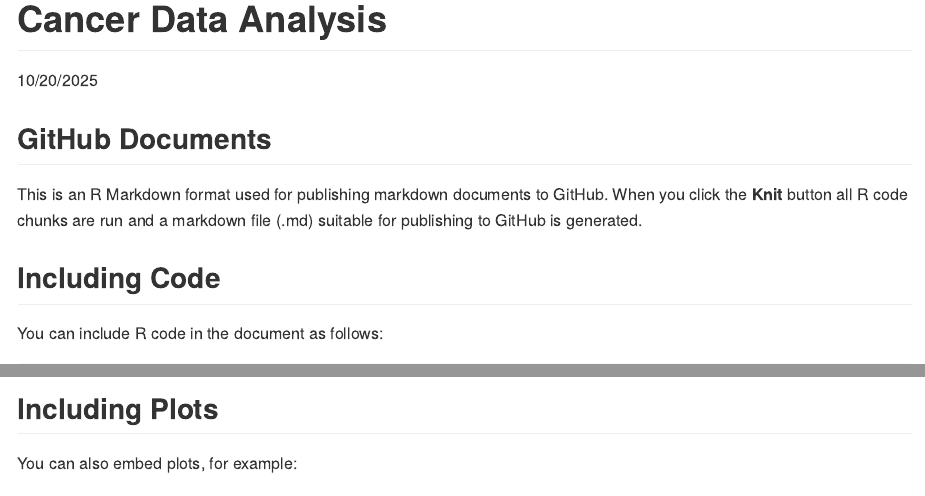
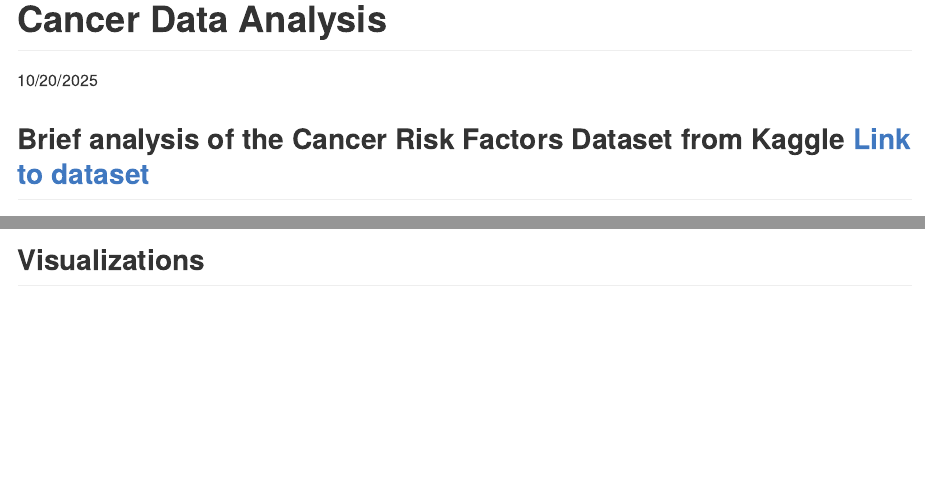
Before and after one commit to coffee-bean-dot/Cancer-Risk-Factors-R-, an R Markdown document (CancerRiskFactors.Rmd): the page in a window 1100 px wide, from its top, and a second part further down, joined at a grey line. Rendered offline with R 4.5, knitr and Pandoc, with nearby package versions; some code elsewhere in the file could not run offline; long lines of code are wrapped.

Commit message:
Update CancerRiskFactors.Rmd

````diff
--- a/CancerRiskFactors.Rmd
+++ b/CancerRiskFactors.Rmd
@@ -7,23 +7,14 @@ date: "10/20/2025"
 ```{r setup, include=FALSE}
 knitr::opts_chunk$set(echo = TRUE)
 ```
+## Brief analysis of the Cancer Risk Factors Dataset from Kaggle [Link to dataset](https://example.com/data)
 
-## GitHub Documents
-
-This is an R Markdown format used for publishing markdown documents to GitHub. When you click the **Knit** button all R code chunks are run and a markdown file (.md) suitable for publishing to GitHub is generated.
-
-## Including Code
-
-You can include R code in the document as follows:
-
-```{r cars}
+```{r import}
 library(tidyverse)
 cancer_risk_factors <- read_csv("~/Downloads/data_csvs/cancer-risk-factors.csv")
 ```
 
-## Including Plots
-
-You can also embed plots, for example:
+## Visualizations
 
 ```{r age and type, echo=FALSE}
 cancer_risk_factors %>%
````
Also changed, not shown: CancerRiskFactors.Rmd (2 more changed lines).
